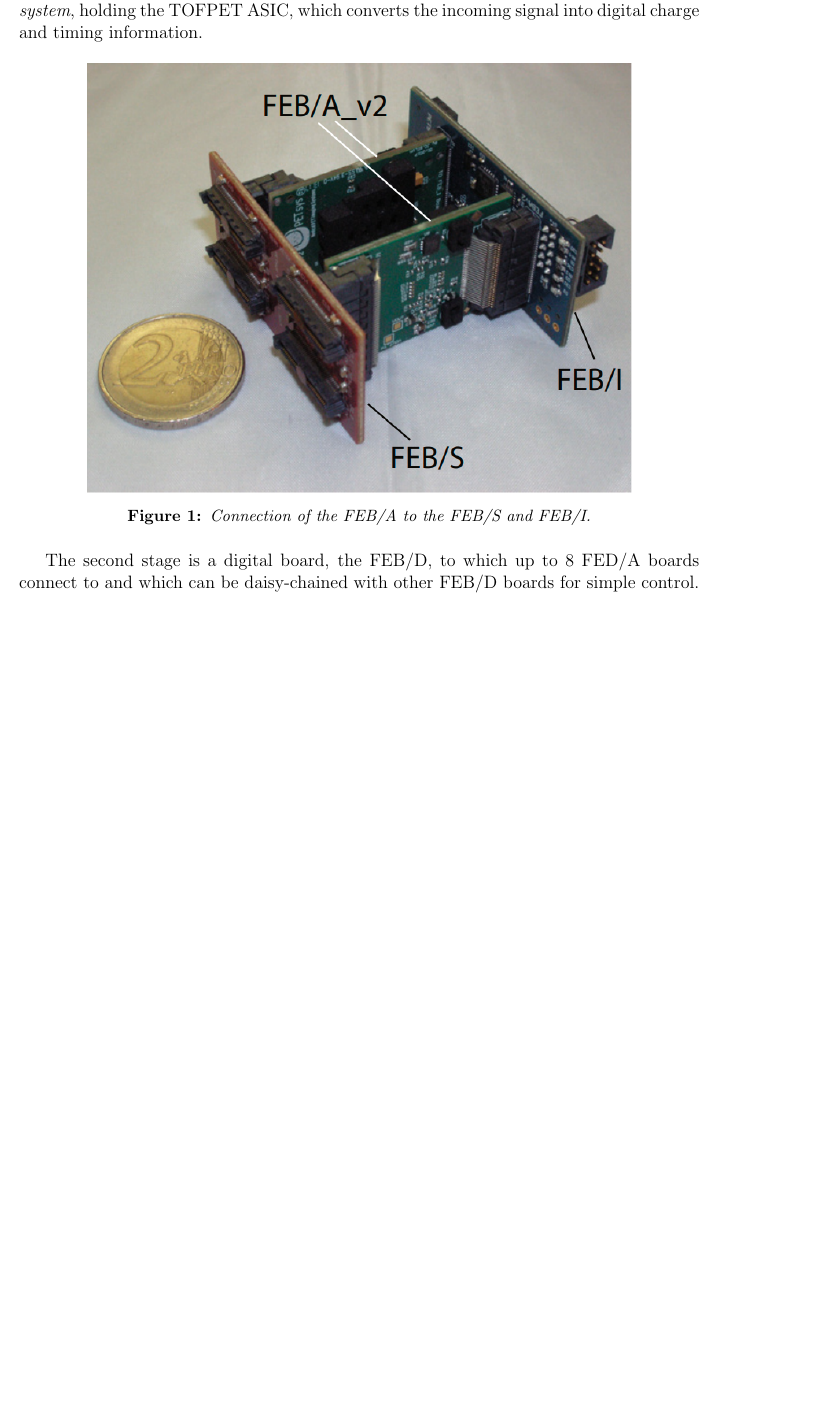
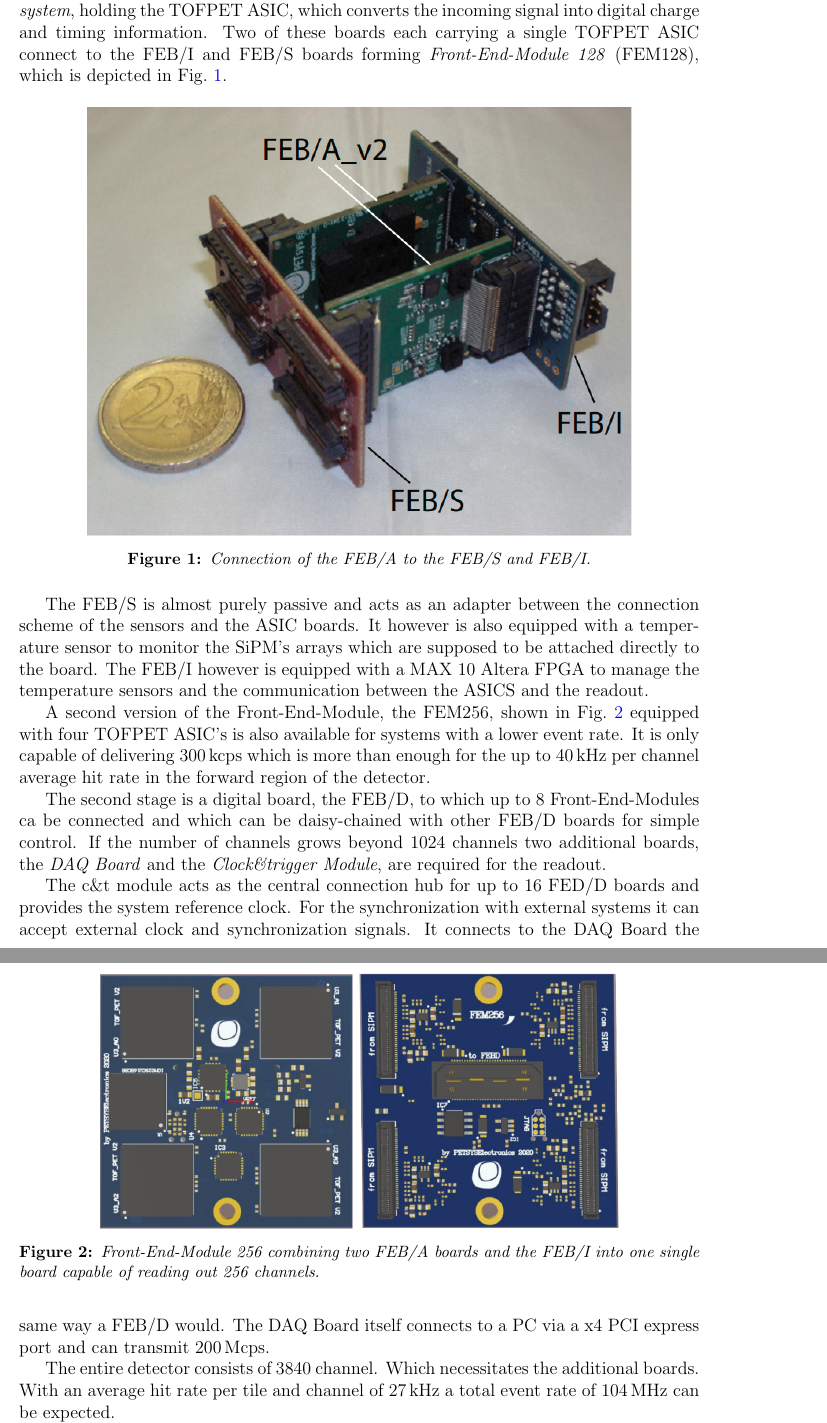
Before and after one commit to Shefguy/BTOF_summary, a LaTeX document (Readout/Readout.tex): part of the page before the commit and two parts of pages 1 and 2 of 2 after it, the two joined at a grey line, cut so that both start at the same text, the shorter picture padded with empty space. Compiled offline with pdfLaTeX.

Commit message:
Readout added infos

```diff
--- a/Readout/Readout.tex
+++ b/Readout/Readout.tex
@@ -9,13 +9,39 @@ Foreseen is a readout with the TOFPET ASIC by PETsys Electronics.
 However there have been no significant developments towards implementing the readout system for the \btofD .
 
 The readout system consists of two main stages.
-The first stage consists of an assembly of small analog boards as seen in \fig~\ref{fig:FEB_AIS}, the FEB/A, which is part of the \textit{front end readout system}, holding the TOFPET ASIC, which converts the incoming signal into digital charge and timing information.
+The first stage consists of an assembly of small analog boards as seen in \fig~\ref{fig:FEM128}, the FEB/A, which is part of the \textit{front end readout system}, holding the TOFPET ASIC, which converts the incoming signal into digital charge and timing information.
+Two of these boards each carrying a single TOFPET ASIC connect to the FEB/I and FEB/S boards forming \textit{Front-End-Module 128} (FEM128), which is depicted in \fig~\ref{fig:FEM128}.
 
 \begin{figure}[htbp]
     \centering
     \includegraphics*[width=.8\textwidth]{fig/FEB_A_I_S.png}
     \caption{Connection of the FEB/A to the FEB/S and FEB/I.}
-    \label{fig:FEB_AIS}
+    \label{fig:FEM128}
 \end{figure}
 
-The second stage is a digital board, the FEB/D, to which up to 8 FED/A boards connect to and which can be daisy-chained with other FEB/D boards for simple control.
+The FEB/S is almost purely passive and acts as an adapter between the connection scheme of the sensors and the ASIC boards.
+It however is also equipped with a temperature sensor to monitor the \sipms\ arrays which are supposed to be attached directly to the board.
+The FEB/I however is equipped with a MAX 10 Altera FPGA to manage the temperature sensors and the communication between the ASICS and the readout.
+
+A second version of the Front-End-Module, the FEM256, shown in \fig~\ref{fig:FEM256} equipped with four TOFPET ASIC's is also available for systems with a lower event rate.
+It is only capable of delivering \SI{300}{kcps} which is more than enough for the up to \SI{40}{kHz} per channel average hit rate in the forward region of the detector.
+
+\begin{figure}[htpb]
+    \centering
+    \includegraphics[height=6cm]{fig/FEM256_top.png}
+    \includegraphics[height=6cm]{fig/FEM256_bottom.png}
+    \caption{Front-End-Module 256 combining two FEB/A boards and the FEB/I into one single board capable of reading out 256 channels.}
+    \label{fig:FEM256}
+\end{figure}
+
+The second stage is a digital board, the FEB/D, to which up to 8 Front-End-Modules ca be connected and which can be daisy-chained with other FEB/D boards for simple control.
+If the number of channels grows beyond \num{1024} channels two additional boards, the \textit{DAQ Board} and the \textit{Clock\&trigger Module}, are required for the readout.
+
+The c\&t module acts as the central connection hub for up to 16 FED/D boards and provides the system reference clock.
+For the synchronization with external systems it can accept external clock and synchronization signals.
+It connects to the DAQ Board the same way a FEB/D would.
+The DAQ Board itself connects to a PC via a x4 PCI express port and can transmit \SI{200}{Mcps}.
+
+The entire detector consists of \num{3840} channel.
+Which necessitates the additional boards.
+With an average hit rate per tile and channel of \SI{27}{kHz} a total event rate of \SI{104}{MHz} can be expected.
```
Also changed, not shown: Infrastructure/Infrastructure.pdf, Readout/Readout.pdf, Readout/fig/FEM256_bottom.png (added), Readout/fig/FEM256_top.png (added), Readout/Readout.tex (6 more changed lines).
